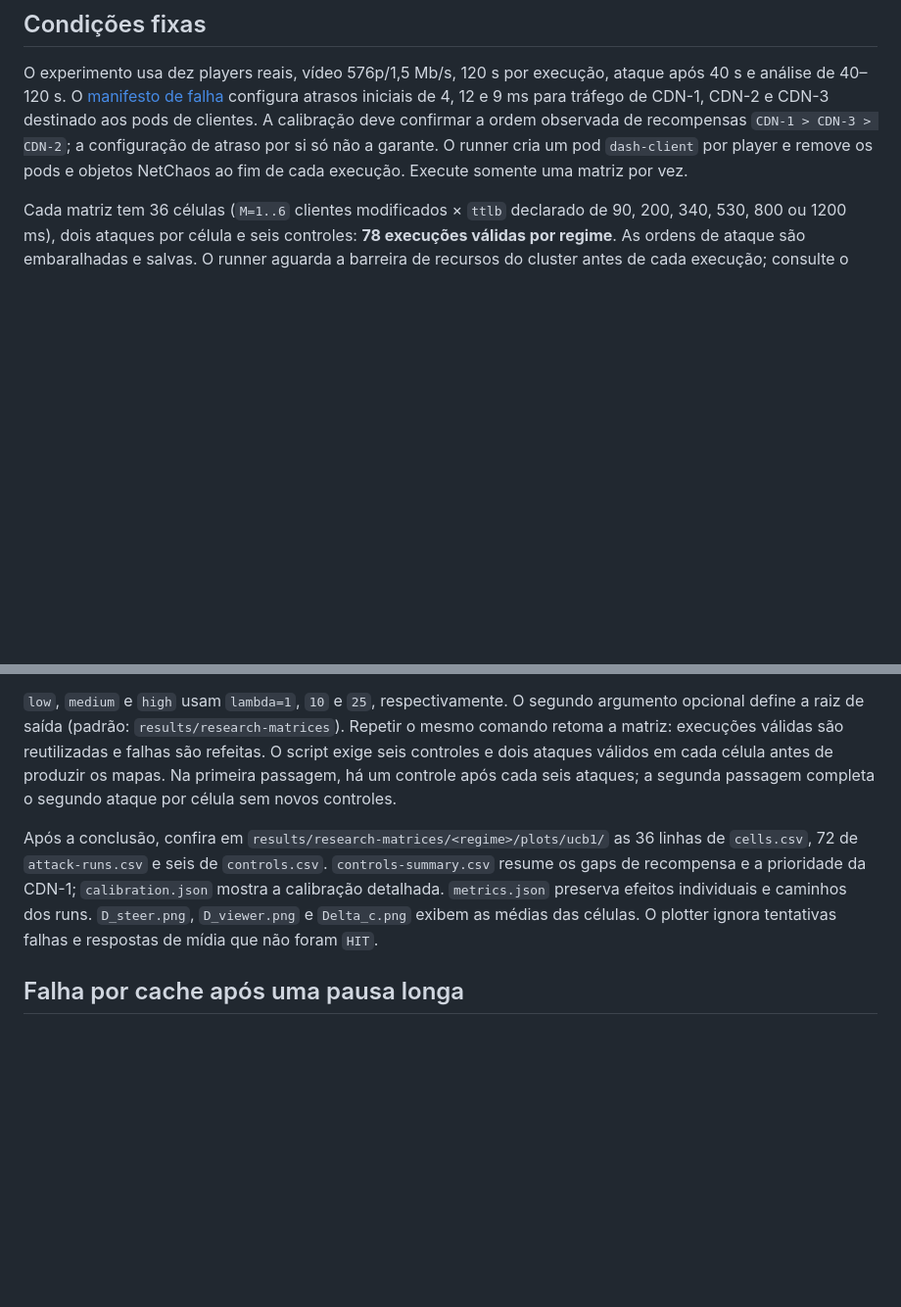
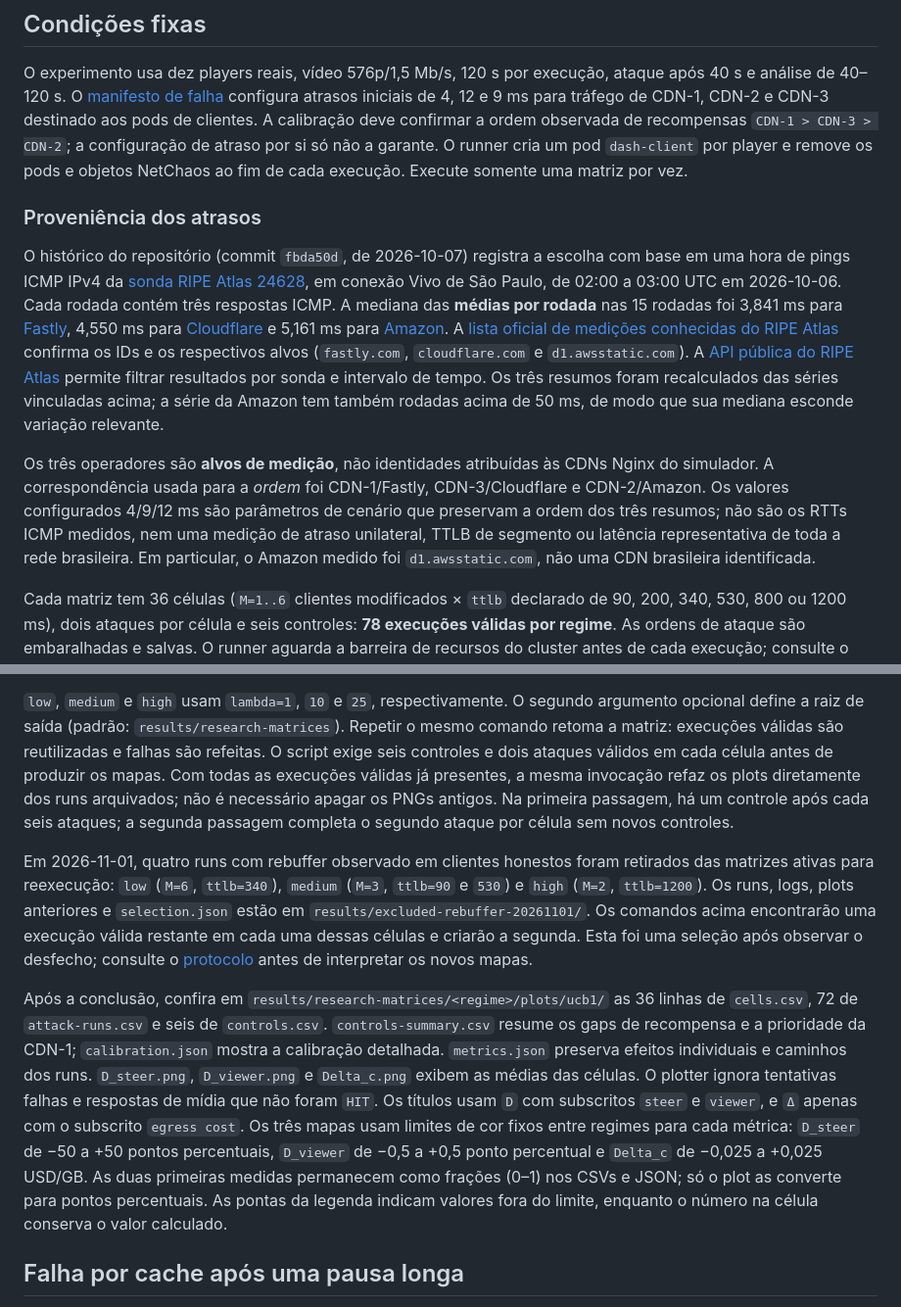
Before and after one commit to pafev/content-steering-k8s-simulator, a Markdown page: docs/risk-matrix.md, 2 parts joined by grey strips. Shown at 98% size. GitHub-like rendering; blank space fills up the shorter version.

Commit message:
docs: update docs

```diff
--- a/docs/risk-matrix.md
+++ b/docs/risk-matrix.md
@@ -15,6 +15,33 @@ pods de clientes. A calibração deve confirmar a ordem observada de
 recompensas `CDN-1 > CDN-3 > CDN-2`; a configuração de atraso por si só não
 a garante. O runner cria um pod `dash-client` por player e remove os pods e
 objetos NetChaos ao fim de cada execução. Execute somente uma matriz por vez.
+
+### Proveniência dos atrasos
+
+O histórico do repositório (commit `fbda50d`, de 2026-10-07) registra a
+escolha com base em uma hora de pings ICMP IPv4 da [sonda RIPE Atlas
+24628](https://atlas.ripe.net/api/v2/probes/24628/), em conexão Vivo de São
+Paulo, de 02:00 a 03:00 UTC em 2026-10-06. Cada rodada contém três respostas
+ICMP. A mediana das **médias por rodada** nas 15 rodadas foi 3,841 ms para
+[Fastly](https://atlas.ripe.net/api/v2/measurements/177401244/results/?probe_ids=24628&start=1791252000&stop=1791255600),
+4,550 ms para
+[Cloudflare](https://atlas.ripe.net/api/v2/measurements/176906978/results/?probe_ids=24628&start=1791252000&stop=1791255600)
+e 5,161 ms para
+[Amazon](https://atlas.ripe.net/api/v2/measurements/177401165/results/?probe_ids=24628&start=1791252000&stop=1791255600).
+A [lista oficial de medições conhecidas do RIPE Atlas](https://atlas.ripe.net/docs/getting-started/well-known-measurements/)
+confirma os IDs e os respectivos alvos (`fastly.com`, `cloudflare.com` e
+`d1.awsstatic.com`). A [API pública do RIPE Atlas](https://atlas.ripe.net/docs/apis/rest-api-reference/measurements/measurements_results)
+permite filtrar resultados por sonda e intervalo de tempo. Os três resumos
+foram recalculados das séries vinculadas acima; a série da Amazon tem também
+rodadas acima de 50 ms, de modo que sua mediana esconde variação relevante.
+
+Os três operadores são **alvos de medição**, não identidades atribuídas às
+CDNs Nginx do simulador. A correspondência usada para a *ordem* foi
+CDN-1/Fastly, CDN-3/Cloudflare e CDN-2/Amazon. Os valores configurados
+4/9/12 ms são parâmetros de cenário que preservam a ordem dos três resumos;
+não são os RTTs ICMP medidos, nem uma medição de atraso unilateral, TTLB de segmento
+ou latência representativa de toda a rede brasileira. Em particular, o
+Amazon medido foi `d1.awsstatic.com`, não uma CDN brasileira identificada.
 
 Cada matriz tem 36 células (`M=1..6` clientes modificados × `ttlb` declarado
 de 90, 200, 340, 530, 800 ou 1200 ms), dois ataques por célula e seis
@@ -37,8 +64,19 @@ O segundo argumento opcional define a raiz de saída (padrão:
 `results/research-matrices`). Repetir o mesmo comando retoma a matriz:
 execuções válidas são reutilizadas e falhas são refeitas. O script exige seis
 controles e dois ataques válidos em cada célula antes de produzir os mapas.
+Com todas as execuções válidas já presentes, a mesma invocação refaz os plots
+diretamente dos runs arquivados; não é necessário apagar os PNGs antigos.
 Na primeira passagem, há um controle após cada seis ataques; a segunda
 passagem completa o segundo ataque por célula sem novos controles.
+
+Em 2026-11-01, quatro runs com rebuffer observado em clientes honestos foram
+retirados das matrizes ativas para reexecução: `low` (`M=6`, `ttlb=340`),
+`medium` (`M=3`, `ttlb=90` e `530`) e `high` (`M=2`, `ttlb=1200`). Os runs,
+logs, plots anteriores e `selection.json` estão em
+`results/excluded-rebuffer-20261101/`. Os comandos acima encontrarão uma
+execução válida restante em cada uma dessas células e criarão a segunda.
+Esta foi uma seleção após observar o desfecho; consulte o
+[protocolo](research-protocol.md) antes de interpretar os novos mapas.
 
 Após a conclusão, confira em `results/research-matrices/<regime>/plots/ucb1/`
 as 36 linhas de `cells.csv`, 72 de `attack-runs.csv` e seis de `controls.csv`.
@@ -47,6 +85,13 @@ as 36 linhas de `cells.csv`, 72 de `attack-runs.csv` e seis de `controls.csv`.
 efeitos individuais e caminhos dos runs. `D_steer.png`, `D_viewer.png` e
 `Delta_c.png` exibem as médias das células. O plotter ignora tentativas
 falhas e respostas de mídia que não foram `HIT`.
+Os títulos usam `D` com subscritos `steer` e `viewer`, e `Δ` apenas com o
+subscrito `egress cost`. Os três mapas usam limites de cor fixos entre regimes para
+cada métrica: `D_steer` de −50 a +50 pontos percentuais, `D_viewer` de −0,5 a
++0,5 ponto percentual e `Delta_c` de −0,025 a +0,025 USD/GB. As duas
+primeiras medidas permanecem como frações (0–1) nos CSVs e JSON; só o plot
+as converte para pontos percentuais. As pontas da legenda indicam valores
+fora do limite, enquanto o número na célula conserva o valor calculado.
 
 ## Falha por cache após uma pausa longa
 
```
Also changed, not shown: docs/research-protocol.md (+20 -2 lines).
